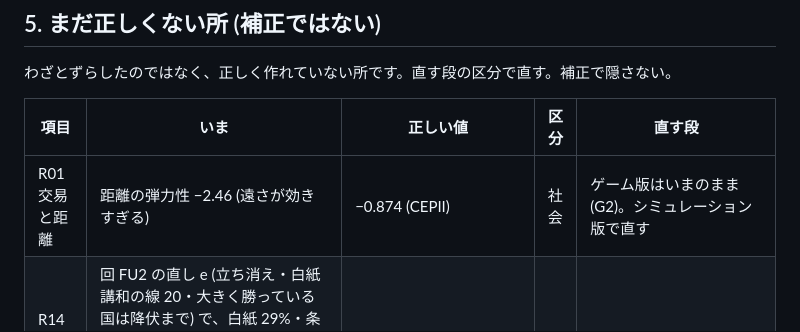
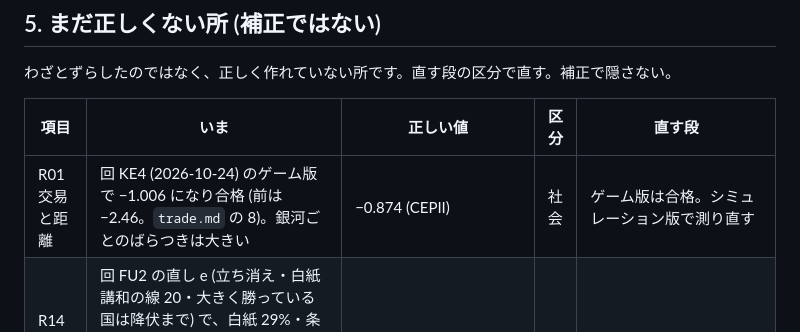
Before and after one commit to akasa-bit/ababababa, a Markdown page: docs/game-plan.md, the part around the change. Drawn GitHub-style.

```diff
--- a/docs/game-plan.md
+++ b/docs/game-plan.md
@@ -110,7 +110,7 @@
 
 | 項目 | いま | 正しい値 | 区分 | 直す段 |
 |---|---|---|---|---|
-| R01 交易と距離 | 距離の弾力性 −2.46 (遠さが効きすぎる) | −0.874 (CEPII) | 社会 | ゲーム版はいまのまま (G2)。シミュレーション版で直す |
+| R01 交易と距離 | 回 KE4 (2026-10-24) のゲーム版で −1.006 になり合格 (前は −2.46。`trade.md` の 8)。銀河ごとのばらつきは大きい | −0.874 (CEPII) | 社会 | ゲーム版は合格。シミュレーション版で測り直す |
 | R14 戦争の終わり方 | 回 FU2 の直し e (立ち消え・白紙講和の線 20・大きく勝っている国は降伏まで) で、白紙 29%・条約 27%・勝利 43% になり合格。ただし値の 2 つは R14 を見て選んだ (`docs/negotiation.md` の 4.3)。前は条約 (和平合意) が 7 割 (段 8 の交渉の型のあと。その前は白紙講和が 9 割) | 勝利 29%・停戦 25%・活動低下 25%・和平合意 21% (UCDP) | 社会 | 8 |
 | R16 戦闘の法則 | ランチェスターの二乗則 | 勝ちの傾き 0.48、損害の比の指数 −0.29 (CDB90) | 社会 | 9 |
 | R15 戦争の規模 | 戦死者を数えていない | べき指数 1.55 (COW) | 社会 | 9 |
```
Also changed, not shown: docs/physics.md (+1 -0 lines), docs/trade.md (+22 -0 lines).
